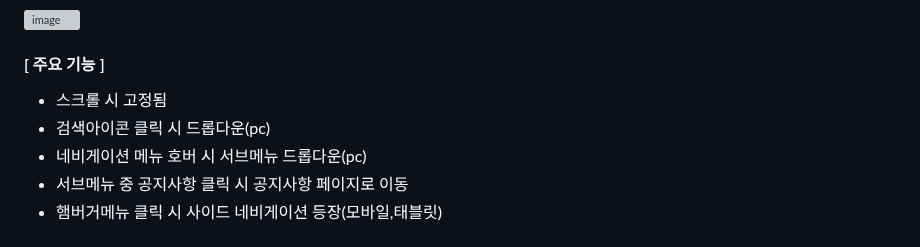
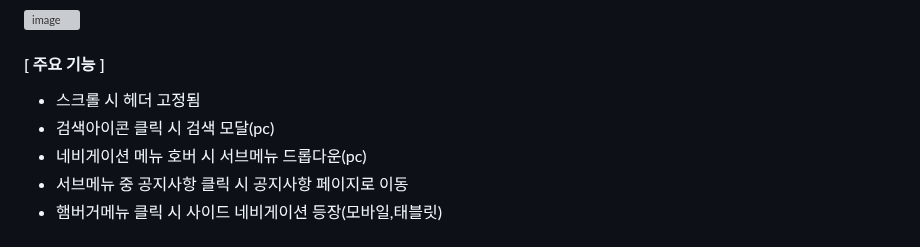
Before and after one commit to kkh12345/kkh1, a Markdown page: README.md, the part around the change. Drawn GitHub-style; grey boxes are pictures that could not be loaded.

```diff
--- a/README.md
+++ b/README.md
@@ -44,8 +44,8 @@
 
 
 ####   [ 주요 기능 ]
- * 스크롤 시 고정됨
- * 검색아이콘 클릭 시 드롭다운(pc)
+ * 스크롤 시 헤더 고정됨
+ * 검색아이콘 클릭 시 검색 모달(pc)
  * 네비게이션 메뉴 호버 시 서브메뉴 드롭다운(pc)
  * 서브메뉴 중 공지사항 클릭 시 공지사항 페이지로 이동
  * 햄버거메뉴 클릭 시 사이드 네비게이션 등장(모바일,태블릿)
```
